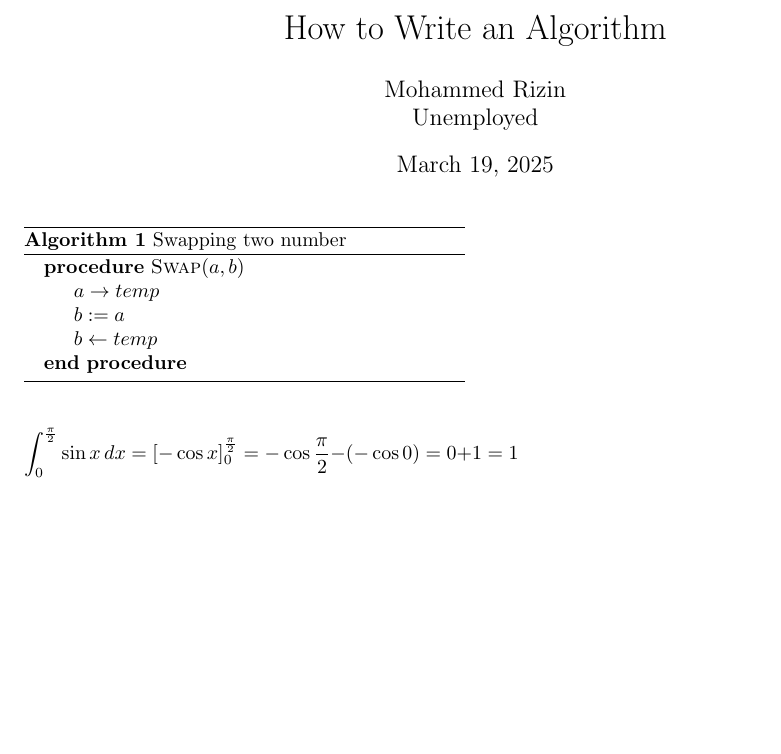
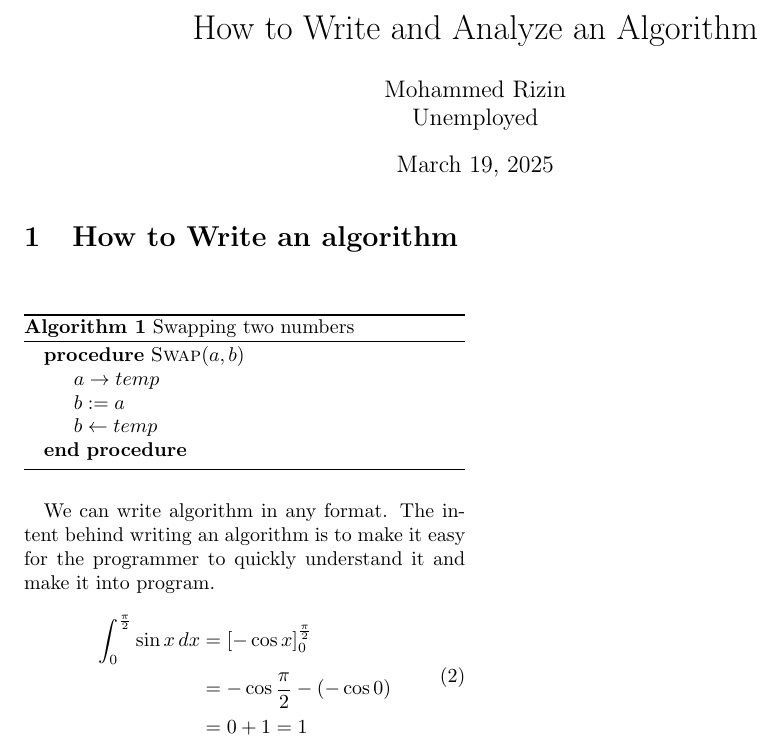
Before and after one commit to morizin/Notes, a LaTeX document (algorithms/algorithmWriting.tex): part of the page, cut so that both start at the same text, the shorter picture padded with empty space. Compiled offline with pdfLaTeX.

Commit message:
new notes

```diff
--- a/algorithms/algorithmWriting.tex
+++ b/algorithms/algorithmWriting.tex
@@ -2,15 +2,19 @@
 \usepackage{algorithm}
 \usepackage{algpseudocode}
 \usepackage[a4paper, margin=1in]{geometry}
+\usepackage{amsmath}
 
-\title{How to Write an Algorithm}
+\title{How to Write and Analyze an Algorithm}
 \author{Mohammed Rizin \\ Unemployed}
+
 
 \begin{document}
 \maketitle
 
+\section{How to Write an algorithm}
+\noindent
 \begin{algorithm}
-\caption{Swapping two number}\label{swap}
+\caption{Swapping two numbers}\label{swap}
 \begin{algorithmic}
 \Procedure{Swap}{$a, b$}
 \State$a \rightarrow temp$
@@ -19,6 +23,16 @@
 \EndProcedure{}
 \end{algorithmic}
 \end{algorithm}
+
+We can write algorithm in any format. The intent behind writing an algorithm is to make it easy for the programmer to quickly understand it and make it into program.
+
+
+
 \[
-\int_{0}^{\frac{\pi}{2}} \sin{x}\,dx = \left[-\cos{x}\right]_{0}^{\frac{\pi}{2}} = -\cos{\frac{\pi}{2}} - (-\cos{0}) = 0 + 1 = 1
+\begin{aligned}
+\int_{0}^{\frac{\pi}{2}} \sin{x}\,dx &= \left[-\cos{x}\right]_{0}^{\frac{\pi}{2}} \\
+&= -\cos{\frac{\pi}{2}} - (-\cos{0}) \\
+&= 0 + 1 = 1
+\end{aligned}
+\tag{2}
 \]
```
Also changed, not shown: algorithms/algorithmWriting.pdf, algorithms/algorithmWriting.tex (1 more changed lines), 5 other files.
